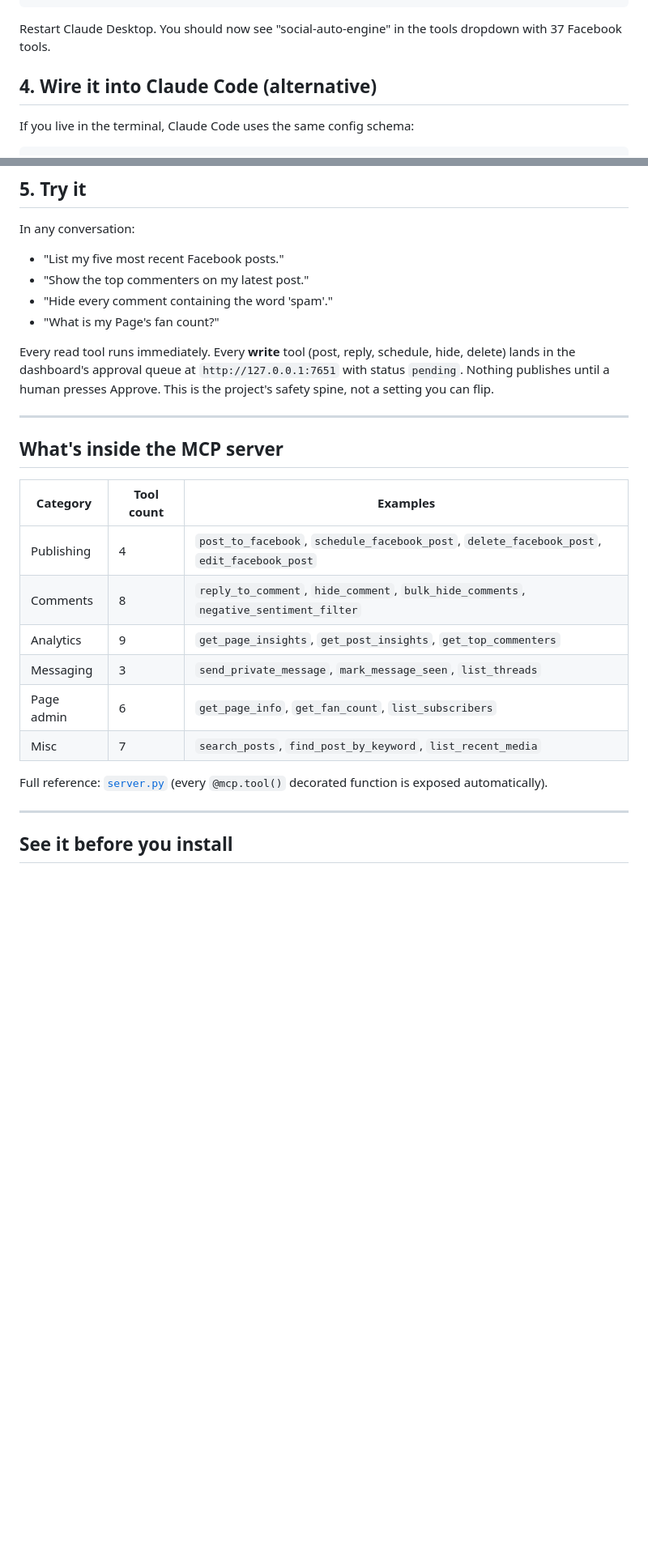
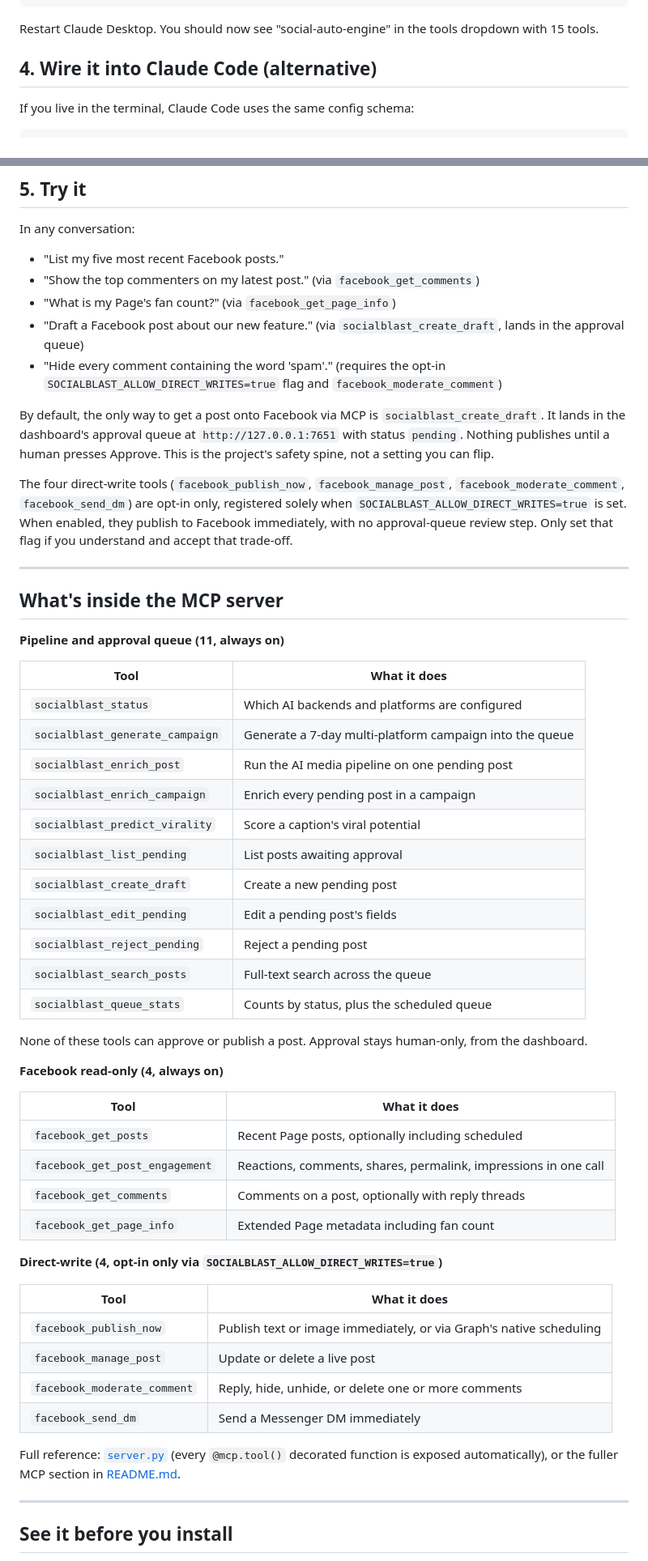
Before and after one commit to Freespirits/social-auto-engine, a Markdown page: docs/try-mcp.md, 2 parts joined by grey strips. Shown at 81% size. Drawn GitHub-style; blank space fills up the shorter version.

Commit message:
docs(try-mcp): update MCP onboarding doc for the 15+4 tool surface
docs/try-mcp.md still described the deleted 37-tool surface: wrong tool
counts, a fabricated category table with tool names that never existed in
server.py, and a write-tools paragraph claiming all writes hit the
approval queue by default. Update the intro, restart note, tool table
(mirroring README.md's MCP section), the try-it paragraph, and the example
prompts to match the real 15 always-on tools plus 4 opt-in direct-write
tools gated behind SOCIALBLAST_ALLOW_DIRECT_WRITES.

Co-Authored-By: Claude Sonnet 5 <noreply@anthropic.com>
Claude-Session: https://claude.ai/code/session_01BbH3GtPpms22mRhTd1djRT

````diff
--- a/docs/try-mcp.md
+++ b/docs/try-mcp.md
@@ -62,7 +63,7 @@ Add this entry under `mcpServers`, with the full path to your cloned repo:
 ```
 
 Restart Claude Desktop. You should now see "social-auto-engine" in the
-tools dropdown with 37 Facebook tools.
+tools dropdown with 15 tools.
 
 ## 4. Wire it into Claude Code (alternative)
 
@@ -82,31 +83,69 @@ Or hand-edit `~/.config/claude/mcp.json` with the same JSON block as above.
 In any conversation:
 
 * "List my five most recent Facebook posts."
-* "Show the top commenters on my latest post."
-* "Hide every comment containing the word 'spam'."
-* "What is my Page's fan count?"
+* "Show the top commenters on my latest post." (via `facebook_get_comments`)
+* "What is my Page's fan count?" (via `facebook_get_page_info`)
+* "Draft a Facebook post about our new feature." (via
+  `socialblast_create_draft`, lands in the approval queue)
+* "Hide every comment containing the word 'spam'." (requires the opt-in
+  `SOCIALBLAST_ALLOW_DIRECT_WRITES=true` flag and `facebook_moderate_comment`)
 
-Every read tool runs immediately. Every **write** tool (post, reply,
-schedule, hide, delete) lands in the dashboard's approval queue at
+By default, the only way to get a post onto Facebook via MCP is
+`socialblast_create_draft`. It lands in the dashboard's approval queue at
 `http://127.0.0.1:7651` with status `pending`. Nothing publishes until a
 human presses Approve. This is the project's safety spine, not a setting
 you can flip.
+
+The four direct-write tools (`facebook_publish_now`, `facebook_manage_post`,
+`facebook_moderate_comment`, `facebook_send_dm`) are opt-in only, registered
+solely when `SOCIALBLAST_ALLOW_DIRECT_WRITES=true` is set. When enabled,
+they publish to Facebook immediately, with no approval-queue review step.
+Only set that flag if you understand and accept that trade-off.
 
 ---
 
 ## What's inside the MCP server
 
-| Category    | Tool count | Examples |
-|-------------|------------|----------|
-| Publishing  | 4          | `post_to_facebook`, `schedule_facebook_post`, `delete_facebook_post`, `edit_facebook_post` |
-| Comments    | 8          | `reply_to_comment`, `hide_comment`, `bulk_hide_comments`, `negative_sentiment_filter` |
-| Analytics   | 9          | `get_page_insights`, `get_post_insights`, `get_top_commenters` |
-| Messaging   | 3          | `send_private_message`, `mark_message_seen`, `list_threads` |
-| Page admin  | 6          | `get_page_info`, `get_fan_count`, `list_subscribers` |
-| Misc        | 7          | `search_posts`, `find_post_by_keyword`, `list_recent_media` |
+**Pipeline and approval queue (11, always on)**
+
+| Tool | What it does |
+|---|---|
+| `socialblast_status` | Which AI backends and platforms are configured |
+| `socialblast_generate_campaign` | Generate a 7-day multi-platform campaign into the queue |
+| `socialblast_enrich_post` | Run the AI media pipeline on one pending post |
+| `socialblast_enrich_campaign` | Enrich every pending post in a campaign |
+| `socialblast_predict_virality` | Score a caption's viral potential |
+| `socialblast_list_pending` | List posts awaiting approval |
+| `socialblast_create_draft` | Create a new pending post |
+| `socialblast_edit_pending` | Edit a pending post's fields |
+| `socialblast_reject_pending` | Reject a pending post |
+| `socialblast_search_posts` | Full-text search across the queue |
+| `socialblast_queue_stats` | Counts by status, plus the scheduled queue |
+
+None of these tools can approve or publish a post. Approval stays
+human-only, from the dashboard.
+
+**Facebook read-only (4, always on)**
+
+| Tool | What it does |
+|---|---|
+| `facebook_get_posts` | Recent Page posts, optionally including scheduled |
+| `facebook_get_post_engagement` | Reactions, comments, shares, permalink, impressions in one call |
+| `facebook_get_comments` | Comments on a post, optionally with reply threads |
+| `facebook_get_page_info` | Extended Page metadata including fan count |
+
+**Direct-write (4, opt-in only via `SOCIALBLAST_ALLOW_DIRECT_WRITES=true`)**
+
+| Tool | What it does |
+|---|---|
+| `facebook_publish_now` | Publish text or image immediately, or via Graph's native scheduling |
+| `facebook_manage_post` | Update or delete a live post |
+| `facebook_moderate_comment` | Reply, hide, unhide, or delete one or more comments |
+| `facebook_send_dm` | Send a Messenger DM immediately |
 
 Full reference: [`server.py`](../server.py) (every `@mcp.tool()` decorated
-function is exposed automatically).
+function is exposed automatically), or the fuller MCP section in
+[README.md](../README.md#mcp-server-15-tools-for-claude-4-more-behind-an-opt-in-flag).
 
 ---
 
````
Also changed, not shown: other parts of docs/try-mcp.md (+4 -3 lines).
